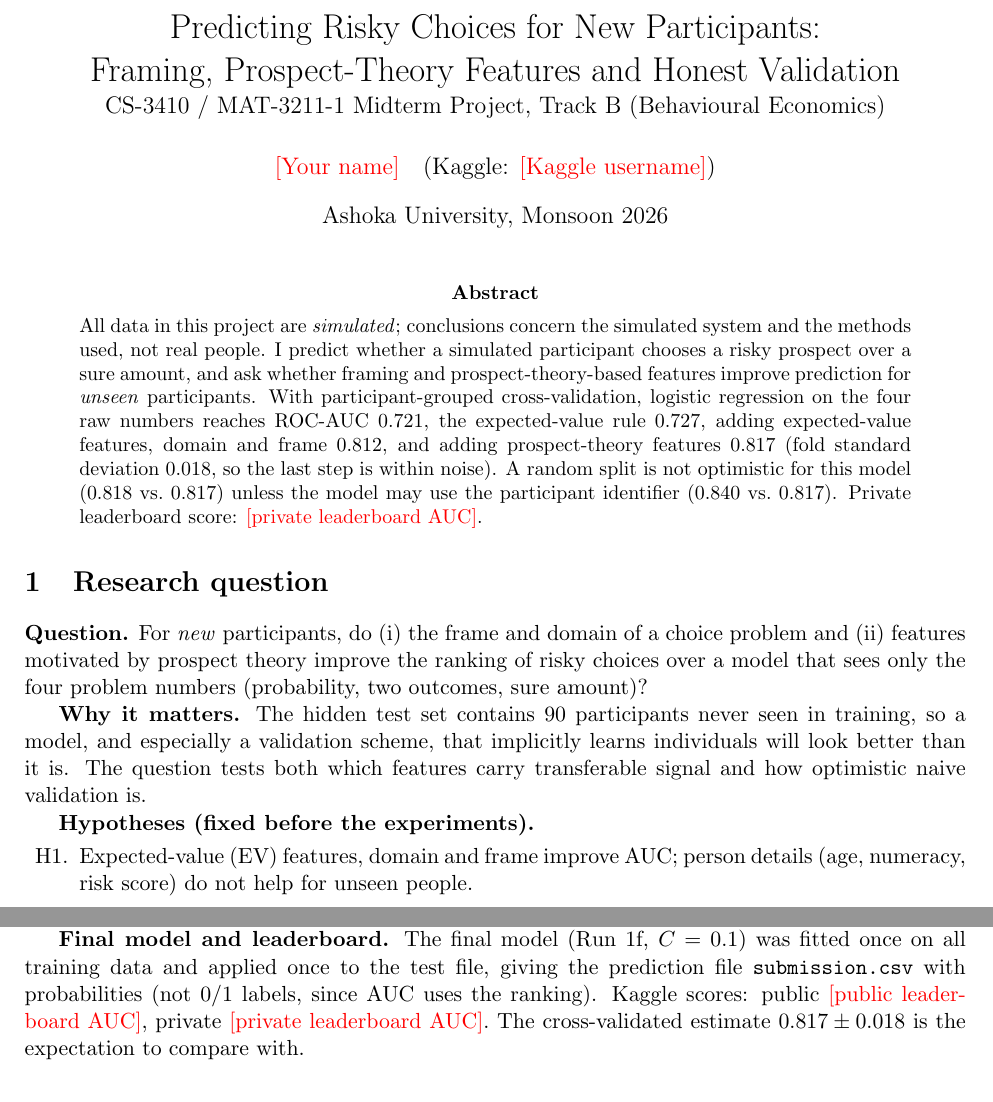
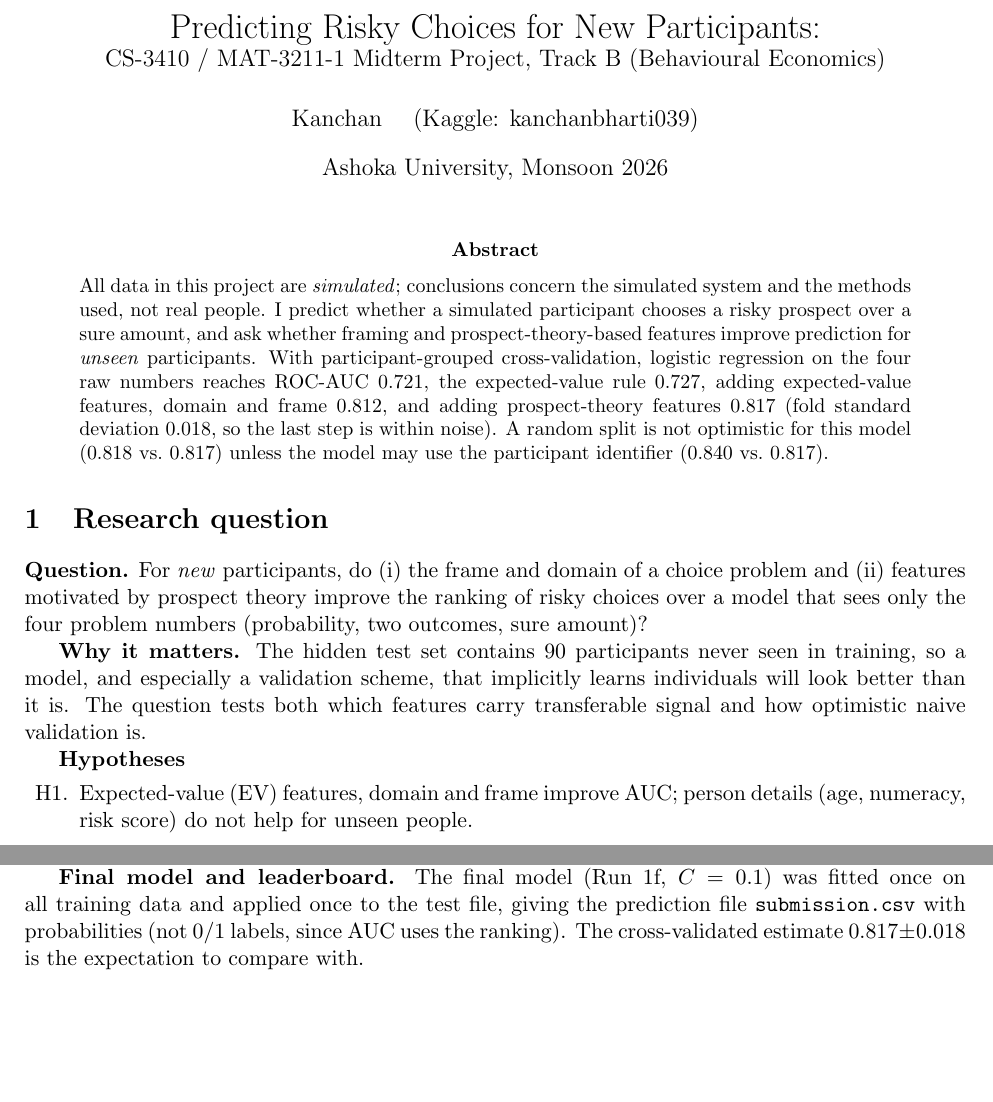
Before and after one commit to Kanchan039/IML-2026-Track-B-Risky-Choice, a LaTeX paper (report.tex): two parts of pages 1 and 4 of 6 before the commit and two parts of pages 1 and 4 of 5 after it, joined at a grey line, cut so that both start at the same text, the shorter picture padded with empty space. Compiled offline with pdfLaTeX.

Commit message:
refine abstract content

```diff
--- a/report.tex
+++ b/report.tex
@@ -21,16 +21,15 @@
 % ---------------------------------------------
 
 \title{Predicting Risky Choices for New Participants:\\
-Framing, Prospect-Theory Features and Honest Validation\\[2pt]
 \large CS-3410 / MAT-3211-1 Midterm Project, Track B (Behavioural Economics)}
-\author{\studentname \quad (Kaggle: \kaggleuser)}
+\author{Kanchan \quad (Kaggle: kanchanbharti039)}
 \date{Ashoka University, Monsoon 2026}
 
 \begin{document}
 \maketitle
 
 \begin{abstract}
-\noindent All data in this project are \emph{simulated}; conclusions concern the simulated system and the methods used, not real people. I predict whether a simulated participant chooses a risky prospect over a sure amount, and ask whether framing and prospect-theory-based features improve prediction for \emph{unseen} participants. With participant-grouped cross-validation, logistic regression on the four raw numbers reaches ROC-AUC $0.721$, the expected-value rule $0.727$, adding expected-value features, domain and frame $0.812$, and adding prospect-theory features $0.817$ (fold standard deviation $0.018$, so the last step is within noise). A random split is not optimistic for this model ($0.818$ vs.\ $0.817$) unless the model may use the participant identifier ($0.840$ vs.\ $0.817$). Private leaderboard score: \privatescore.
+\noindent All data in this project are \emph{simulated}; conclusions concern the simulated system and the methods used, not real people. I predict whether a simulated participant chooses a risky prospect over a sure amount, and ask whether framing and prospect-theory-based features improve prediction for \emph{unseen} participants. With participant-grouped cross-validation, logistic regression on the four raw numbers reaches ROC-AUC $0.721$, the expected-value rule $0.727$, adding expected-value features, domain and frame $0.812$, and adding prospect-theory features $0.817$ (fold standard deviation $0.018$, so the last step is within noise). A random split is not optimistic for this model ($0.818$ vs.\ $0.817$) unless the model may use the participant identifier ($0.840$ vs.\ $0.817$).
 \end{abstract}
 
 \section{Research question}
@@ -38,7 +37,7 @@ Framing, Prospect-Theory Features and Honest Validation\\[2pt]
 
 \textbf{Why it matters.} The hidden test set contains 90 participants never seen in training, so a model, and especially a validation scheme, that implicitly learns individuals will look better than it is. The question tests both which features carry transferable signal and how optimistic naive validation is.
 
-\textbf{Hypotheses (fixed before the experiments).}
+\textbf{Hypotheses}
 \begin{enumerate}[label=H\arabic*.]
 \item Expected-value (EV) features, domain and frame improve AUC; person details (age, numeracy, risk score) do not help for unseen people.
 \item A random row-level split gives a higher (too optimistic) AUC than a participant split, mainly if the model can recognise a person.
@@ -148,7 +146,7 @@ Run & Change & ROC-AUC & Log-loss & Acc.\\
 \caption{Left: ROC curve of the final model (participant split) against the EV rule. Right: reliability diagram of out-of-fold probabilities.}\label{fig:two}
 \end{figure}
 
-\textbf{Final model and leaderboard.} The final model (Run 1f, $C=0.1$) was fitted once on all training data and applied once to the test file, giving the prediction file \texttt{submission.csv} with probabilities (not 0/1 labels, since AUC uses the ranking). Kaggle scores: public \publicscore, private \privatescore. The cross-validated estimate $0.817\pm0.018$ is the expectation to compare with.
+\textbf{Final model and leaderboard.} The final model (Run 1f, $C=0.1$) was fitted once on all training data and applied once to the test file, giving the prediction file \texttt{submission.csv} with probabilities (not 0/1 labels, since AUC uses the ranking). The cross-validated estimate $0.817\pm0.018$ is the expectation to compare with.
 
 \section{Error analysis and limitations}
 \textbf{Where it works and where not (Figure~\ref{fig:one}, right).} The final model beats the EV rule in every cell. The easiest cell is mixed gambles (AUC $0.898$ vs.\ $0.858$ for the EV rule), then losses ($0.784$ vs.\ $0.733$), gains in the loss frame ($0.765$ vs.\ $0.722$) and, hardest, gains in the gain frame ($0.680$ vs.\ $0.632$). In the last cell choices are closest to a coin flip, so a limited achievable AUC is plausible, although I cannot verify this against the simulator.
```
Also changed, not shown: report.tex (12 more changed lines).
